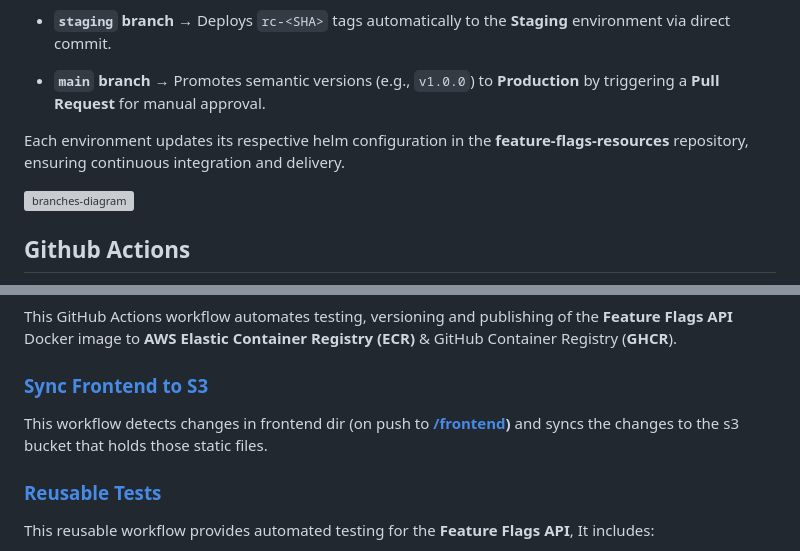
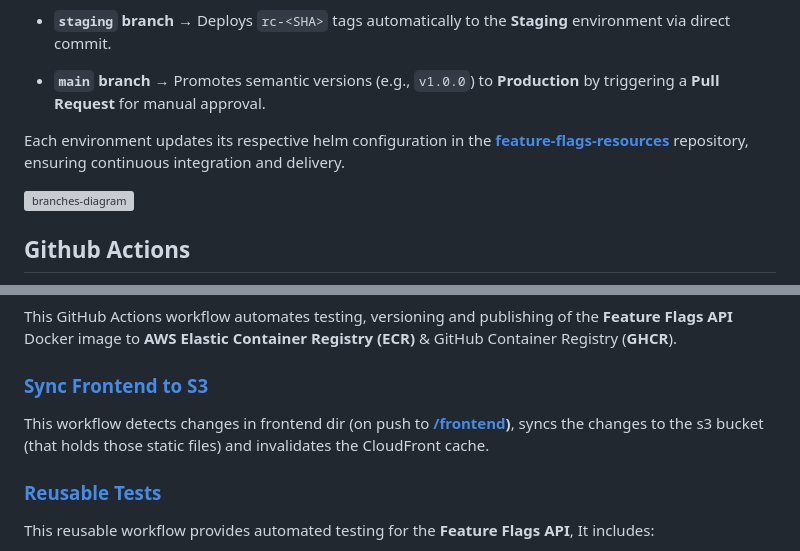
Before and after one commit to shaarron/feature-flags-app, a Markdown page: README.md, 2 parts joined by grey strips. Drawn GitHub-style; grey boxes are pictures that could not be loaded.

Commit message:
Readme updates [ci skip]

```diff
--- a/README.md
+++ b/README.md
@@ -58,7 +58,7 @@ The project follows a **GitOps-based branching strategy** where branches map dir
 
 * **`main` branch** → Promotes semantic versions (e.g., `v1.0.0`) to **Production** by triggering a **Pull Request** for manual approval.
 
-Each environment updates its respective helm configuration in the **feature-flags-resources** repository, ensuring continuous integration and delivery.
+Each environment updates its respective helm configuration in the **[feature-flags-resources](https://github.com/shaarron/feature-flags-resources)** repository, ensuring continuous integration and delivery.
 
 <img src="branches-diagram.png" alt="branches-diagram" width="700">
 
@@ -73,7 +73,7 @@ This GitHub Actions workflow automates testing, versioning and publishing of the
 
 ### [Sync Frontend to S3](.github/workflows/s3-frontend-sync.yaml)
 
-This workflow detects changes in frontend dir (on push to **[/frontend](/frontend))** and syncs the changes to the s3 bucket that holds those static files.
+This workflow detects changes in frontend dir (on push to **[/frontend](/frontend))**, syncs the changes to the s3 bucket (that holds those static files) and invalidates the CloudFront cache.
 
 ### [Reusable Tests](.github/workflows/reusable-tests.yaml)
 
```
